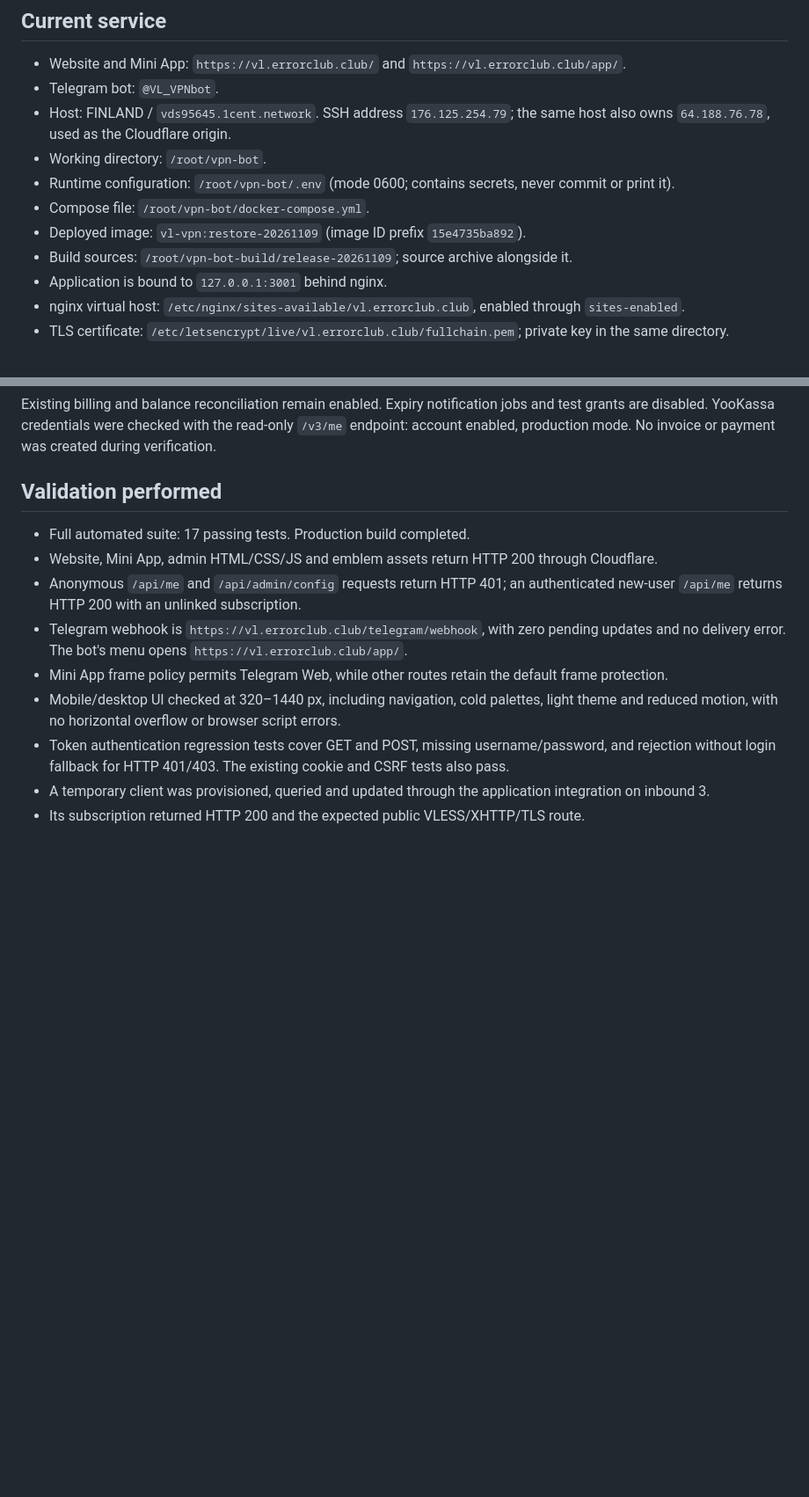
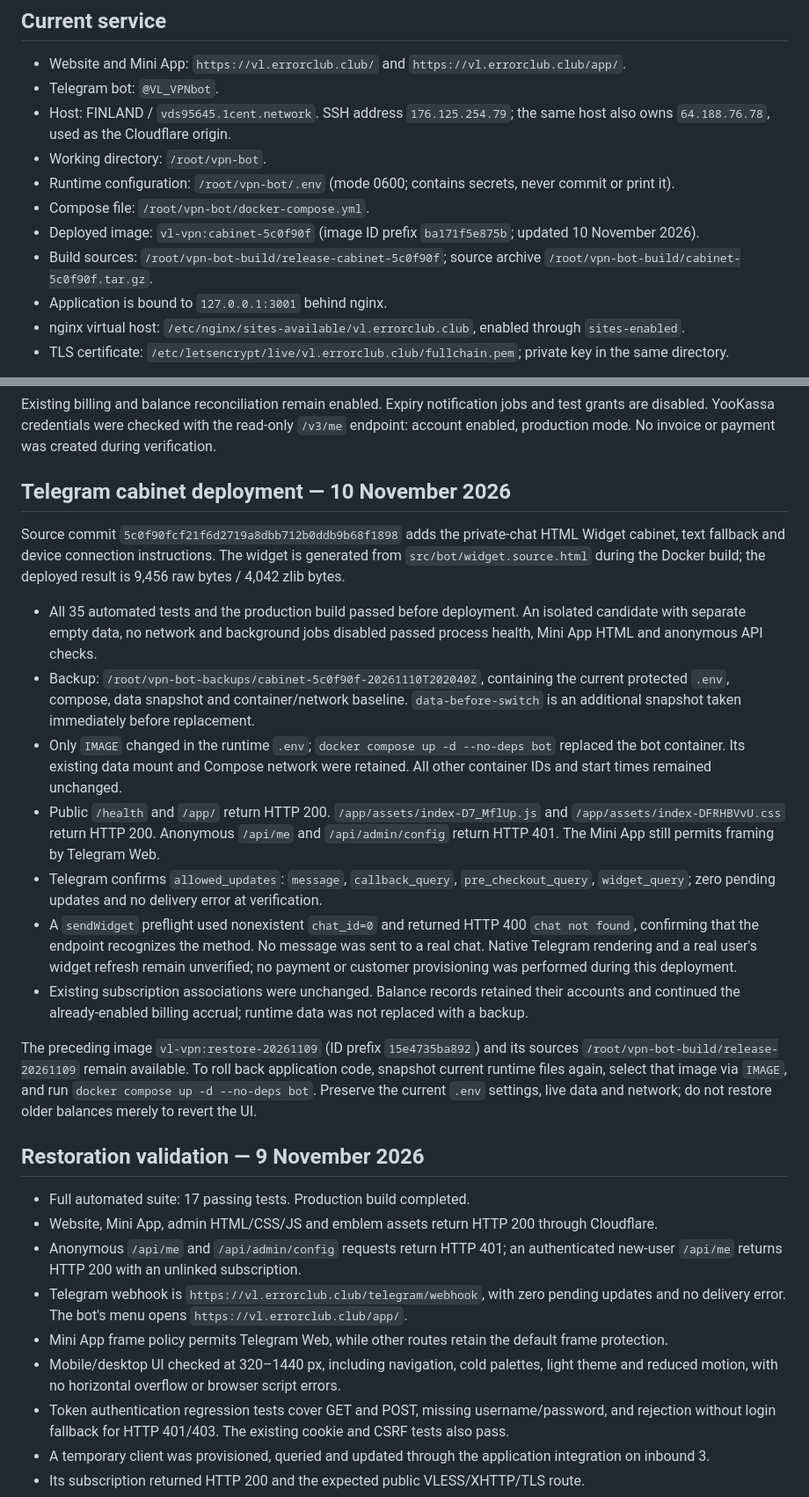
Before and after one commit to Sereza111/vpn_entrepreneur, a Markdown page: docs/RESTORE_FINLAND.md, 2 parts joined by grey strips. Shown at 88% size. Rendered like a GitHub page; blank space fills up the shorter version.

Commit message:
Record cabinet deployment verification and rollback

```diff
--- a/docs/RESTORE_FINLAND.md
+++ b/docs/RESTORE_FINLAND.md
@@ -8,8 +8,8 @@
 - Working directory: `/root/vpn-bot`.
 - Runtime configuration: `/root/vpn-bot/.env` (mode 0600; contains secrets, never commit or print it).
 - Compose file: `/root/vpn-bot/docker-compose.yml`.
-- Deployed image: `vl-vpn:restore-20261109` (image ID prefix `15e4735ba892`).
-- Build sources: `/root/vpn-bot-build/release-20261109`; source archive alongside it.
+- Deployed image: `vl-vpn:cabinet-5c0f90f` (image ID prefix `ba171f5e875b`; updated 10 November 2026).
+- Build sources: `/root/vpn-bot-build/release-cabinet-5c0f90f`; source archive `/root/vpn-bot-build/cabinet-5c0f90f.tar.gz`.
 - Application is bound to `127.0.0.1:3001` behind nginx.
 - nginx virtual host: `/etc/nginx/sites-available/vl.errorclub.club`, enabled through `sites-enabled`.
 - TLS certificate: `/etc/letsencrypt/live/vl.errorclub.club/fullchain.pem`; private key in the same directory.
@@ -36,7 +36,21 @@ Compose defines `host.docker.internal:host-gateway`. UFW allows only the bot bri
 
 Existing billing and balance reconciliation remain enabled. Expiry notification jobs and test grants are disabled. YooKassa credentials were checked with the read-only `/v3/me` endpoint: account enabled, production mode. No invoice or payment was created during verification.
 
-## Validation performed
+## Telegram cabinet deployment — 10 November 2026
+
+Source commit `5c0f90fcf21f6d2719a8dbb712b0ddb9b68f1898` adds the private-chat HTML Widget cabinet, text fallback and device connection instructions. The widget is generated from `src/bot/widget.source.html` during the Docker build; the deployed result is 9,456 raw bytes / 4,042 zlib bytes.
+
+- All 35 automated tests and the production build passed before deployment. An isolated candidate with separate empty data, no network and background jobs disabled passed process health, Mini App HTML and anonymous API checks.
+- Backup: `/root/vpn-bot-backups/cabinet-5c0f90f-20261110T202040Z`, containing the current protected `.env`, compose, data snapshot and container/network baseline. `data-before-switch` is an additional snapshot taken immediately before replacement.
+- Only `IMAGE` changed in the runtime `.env`; `docker compose up -d --no-deps bot` replaced the bot container. Its existing data mount and Compose network were retained. All other container IDs and start times remained unchanged.
+- Public `/health` and `/app/` return HTTP 200. `/app/assets/index-D7_MflUp.js` and `/app/assets/index-DFRHBVvU.css` return HTTP 200. Anonymous `/api/me` and `/api/admin/config` return HTTP 401. The Mini App still permits framing by Telegram Web.
+- Telegram confirms `allowed_updates`: `message`, `callback_query`, `pre_checkout_query`, `widget_query`; zero pending updates and no delivery error at verification.
+- A `sendWidget` preflight used nonexistent `chat_id=0` and returned HTTP 400 `chat not found`, confirming that the endpoint recognizes the method. No message was sent to a real chat. Native Telegram rendering and a real user's widget refresh remain unverified; no payment or customer provisioning was performed during this deployment.
+- Existing subscription associations were unchanged. Balance records retained their accounts and continued the already-enabled billing accrual; runtime data was not replaced with a backup.
+
+The preceding image `vl-vpn:restore-20261109` (ID prefix `15e4735ba892`) and its sources `/root/vpn-bot-build/release-20261109` remain available. To roll back application code, snapshot current runtime files again, select that image via `IMAGE`, and run `docker compose up -d --no-deps bot`. Preserve the current `.env` settings, live data and network; do not restore older balances merely to revert the UI.
+
+## Restoration validation — 9 November 2026
 
 - Full automated suite: 17 passing tests. Production build completed.
 - Website, Mini App, admin HTML/CSS/JS and emblem assets return HTTP 200 through Cloudflare.
```
